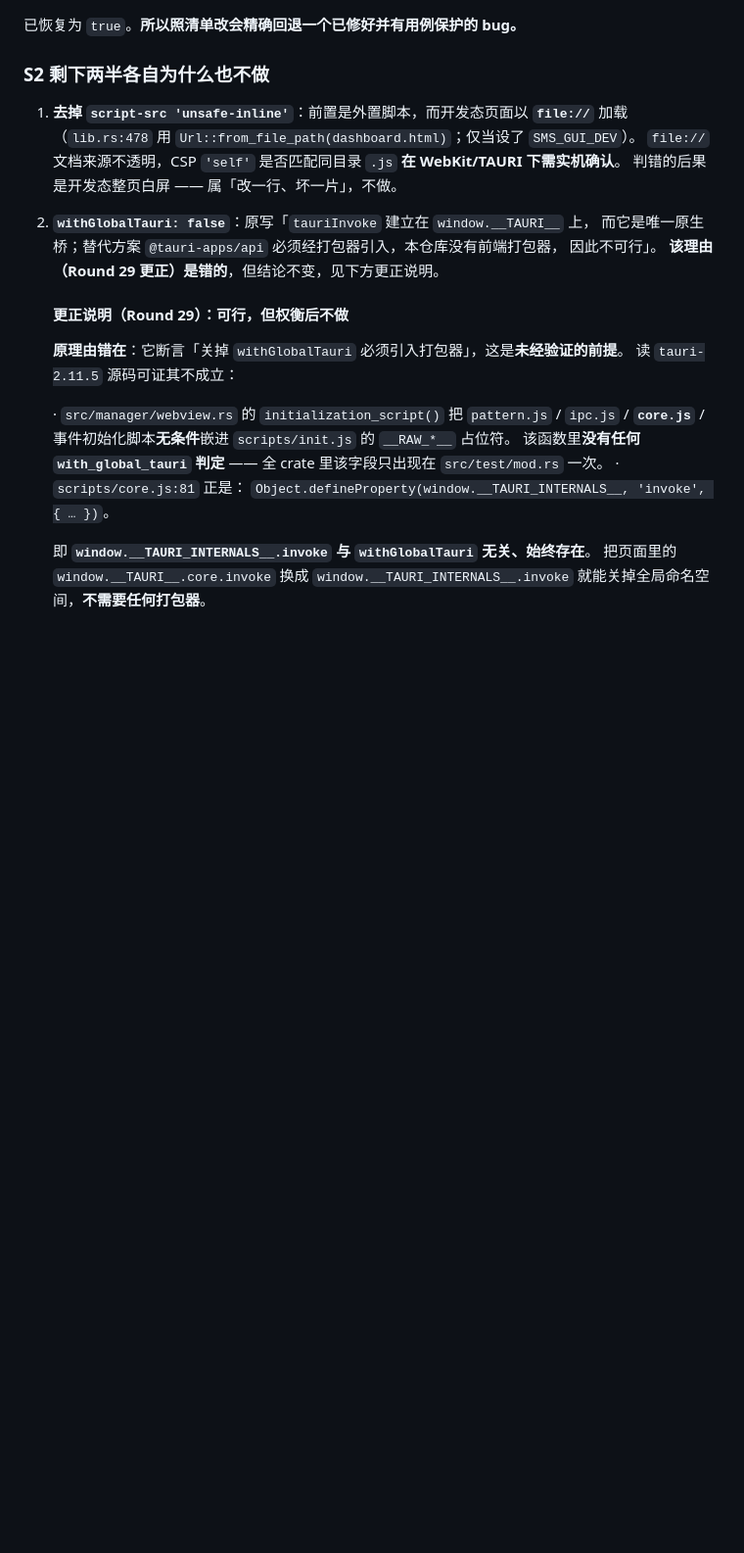
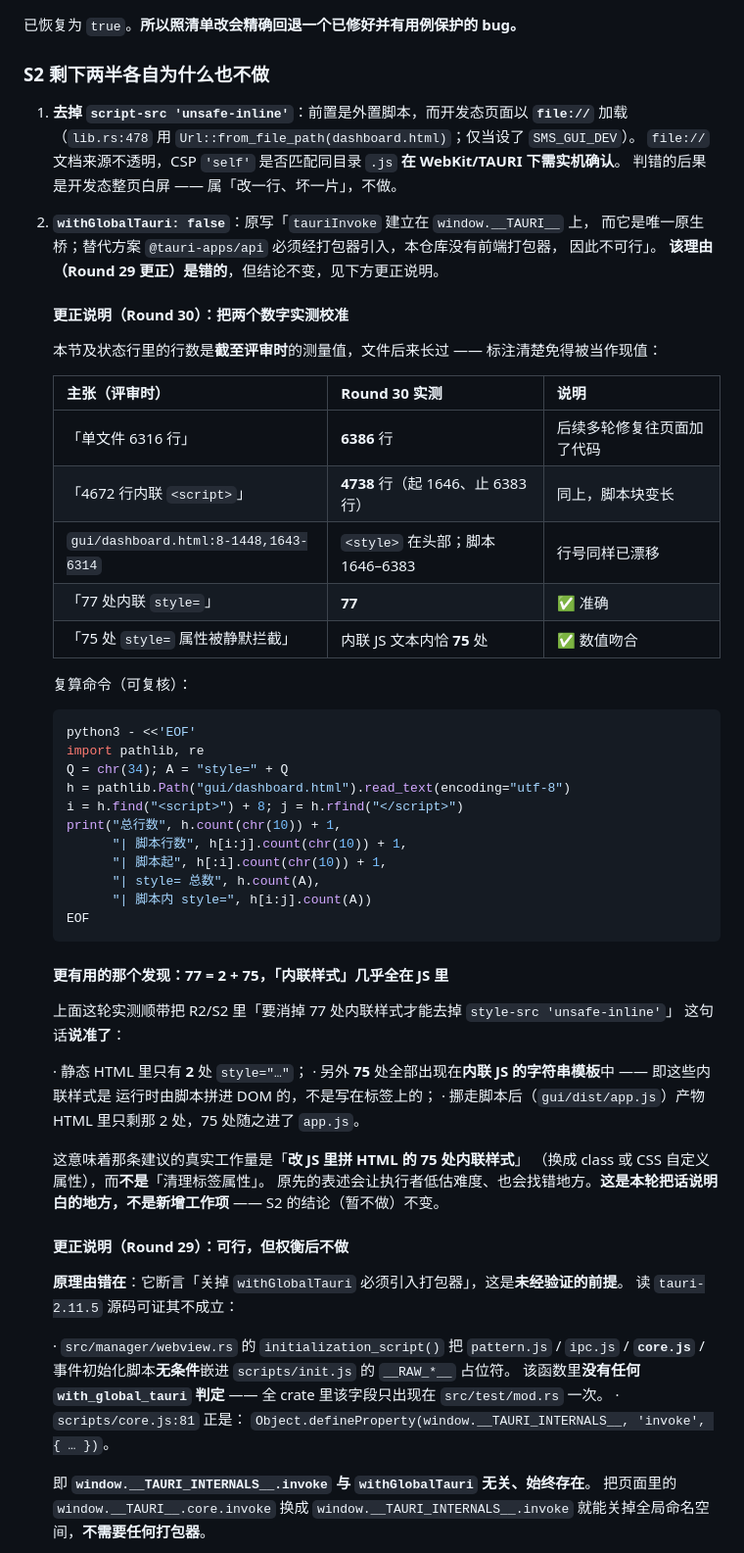
Before and after one commit to oswaldhill/skill-mcp-studio, a Markdown page: docs/reviews/评审-v0.24.0-待完善清单.md, the part around the change. Shown at 98% size. Rendered like a GitHub page; blank space fills up the shorter version.

Commit message:
docs(reviews): 实测校准 S2 的两组数字，并说准「77 处内联样式」的真实分布
## 起因：核对清单里的数字型主张

上一轮发现一条自己写的错误理由，这轮索性把清单里所有「N 处 / N 行」型主张
全部实测核对一遍。结果：

| 主张 | 实测 | 判定 |
|---|---|---|
| 「77 处内联 `style=`」 | 源文件 **77** | ✅ 准确 |
| 「75 处 `style=` 被静默拦截」 | 内联 JS 文本内恰 **75** | ✅ 数值吻合 |
| 「单文件 6316 行」 | **6386** 行 | ⚠️ 截至评审时，已过期 |
| 「4672 行内联 `<script>`」 | **4738** 行（起 1646、止 6383） | ⚠️ 同上 |
| `dashboard.html:8-1448,1643-6314` | 行号已漂移 | ⚠️ 同上 |

前三项在文档里以「截至评审时」标注清楚，并附上**可复核的复算命令**，
免得后来的读者把历史测量值当成现值。

## 更有价值的一个发现：77 = 2 + 75

复算时顺带看清了一件事：那 77 处内联 `style=` 的分布是

· 静态 HTML 里只有 **2** 处；
· 另外 **75** 处全部在**内联 JS 的字符串模板**里 —— 即这些内联样式是运行时
  由脚本拼进 DOM 的，不是写在标签属性上的；
· 挪走脚本后（`gui/dist/app.js`）产物 HTML 只剩那 2 处，75 处随之进了 `app.js`。

这让 R2/S2 里「要消掉 77 处内联样式才能去掉 `style-src 'unsafe-inline'`」
这句话**说准了**：真实工作量是「改 JS 里拼 HTML 的 75 处内联样式」
（换成 class 或 CSS 自定义属性），而**不是**「清理标签属性」。
原表述会让执行者低估难度、也会找错地方。

**只是把话说明白，不新增工作项** —— S2 结论（暂不做）不变。

## 顺带修正一处编辑事故

本轮首次编辑误吞了「更正说明（Round 29）」小标题，导致其正文挂到 Round 30
标题下。已恢复：现两个更正小节并列，层级正确（已用 awk 复核标题顺序）。

## 门禁

`ruff` 通过；974 用例 OK(skipped=2)，与 CI 基线一致。

````diff
--- a/docs/reviews/评审-v0.24.0-待完善清单.md
+++ b/docs/reviews/评审-v0.24.0-待完善清单.md
@@ -707,6 +707,48 @@ Ran 16 tests — FAILED (failures=1)
    因此不可行」。
    **该理由（Round 29 更正）是错的**，但结论不变，见下方更正说明。
 
+   #### 更正说明（Round 30）：把两个数字实测校准
+
+   本节及状态行里的行数是**截至评审时**的测量值，文件后来长过 —— 标注清楚免得被当作现值：
+
+   | 主张（评审时） | Round 30 实测 | 说明 |
+   |---|---|---|
+   | 「单文件 6316 行」 | **6386** 行 | 后续多轮修复往页面加了代码 |
+   | 「4672 行内联 `<script>`」 | **4738** 行（起 1646、止 6383 行） | 同上，脚本块变长 |
+   | `gui/dashboard.html:8-1448,1643-6314` | `<style>` 在头部；脚本 1646–6383 | 行号同样已漂移 |
+   | 「77 处内联 `style=`」 | **77** | ✅ 准确 |
+   | 「75 处 `style=` 属性被静默拦截」 | 内联 JS 文本内恰 **75** 处 | ✅ 数值吻合 |
+
+   复算命令（可复核）：
+
+   ```bash
+   python3 - <<'EOF'
+   import pathlib, re
+   Q = chr(34); A = "style=" + Q
+   h = pathlib.Path("gui/dashboard.html").read_text(encoding="utf-8")
+   i = h.find("<script>") + 8; j = h.rfind("</script>")
+   print("总行数", h.count(chr(10)) + 1,
+         "| 脚本行数", h[i:j].count(chr(10)) + 1,
+         "| 脚本起", h[:i].count(chr(10)) + 1,
+         "| style= 总数", h.count(A),
+         "| 脚本内 style=", h[i:j].count(A))
+   EOF
+   ```
+
+   #### 更有用的那个发现：77 = 2 + 75，「内联样式」几乎全在 JS 里
+
+   上面这轮实测顺带把 R2/S2 里「要消掉 77 处内联样式才能去掉 `style-src 'unsafe-inline'`」
+   这句话**说准了**：
+
+   · 静态 HTML 里只有 **2** 处 `style="…"`；
+   · 另外 **75** 处全部出现在**内联 JS 的字符串模板**中 —— 即这些内联样式是
+     运行时由脚本拼进 DOM 的，不是写在标签上的；
+   · 挪走脚本后（`gui/dist/app.js`）产物 HTML 里只剩那 2 处，75 处随之进了 `app.js`。
+
+   这意味着那条建议的真实工作量是「**改 JS 里拼 HTML 的 75 处内联样式**」
+   （换成 class 或 CSS 自定义属性），而**不是**「清理标签属性」。
+   原先的表述会让执行者低估难度、也会找错地方。**这是本轮把话说明白的地方，不是新增工作项** —— S2 的结论（暂不做）不变。
+
    #### 更正说明（Round 29）：可行，但权衡后不做
 
    **原理由错在**：它断言「关掉 `withGlobalTauri` 必须引入打包器」，这是**未经验证的前提**。
````
